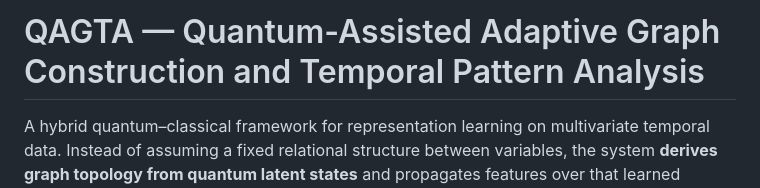
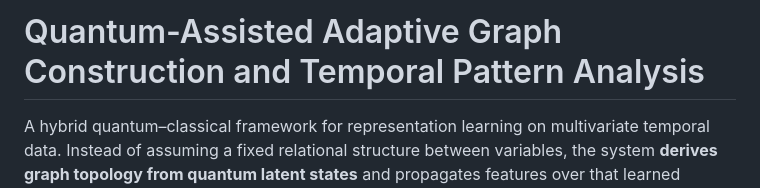
Before and after one commit to r11up/adaptive-graph-learning, a Markdown page: README.md, the part around the change. GitHub-like rendering.

Commit message:
Drop the QAGTA prefix from the README title

```diff
--- a/README.md
+++ b/README.md
@@ -1,4 +1,4 @@
-# QAGTA — Quantum-Assisted Adaptive Graph Construction and Temporal Pattern Analysis
+# Quantum-Assisted Adaptive Graph Construction and Temporal Pattern Analysis
 
 A hybrid quantum–classical framework for representation learning on multivariate
 temporal data. Instead of assuming a fixed relational structure between variables,
```
